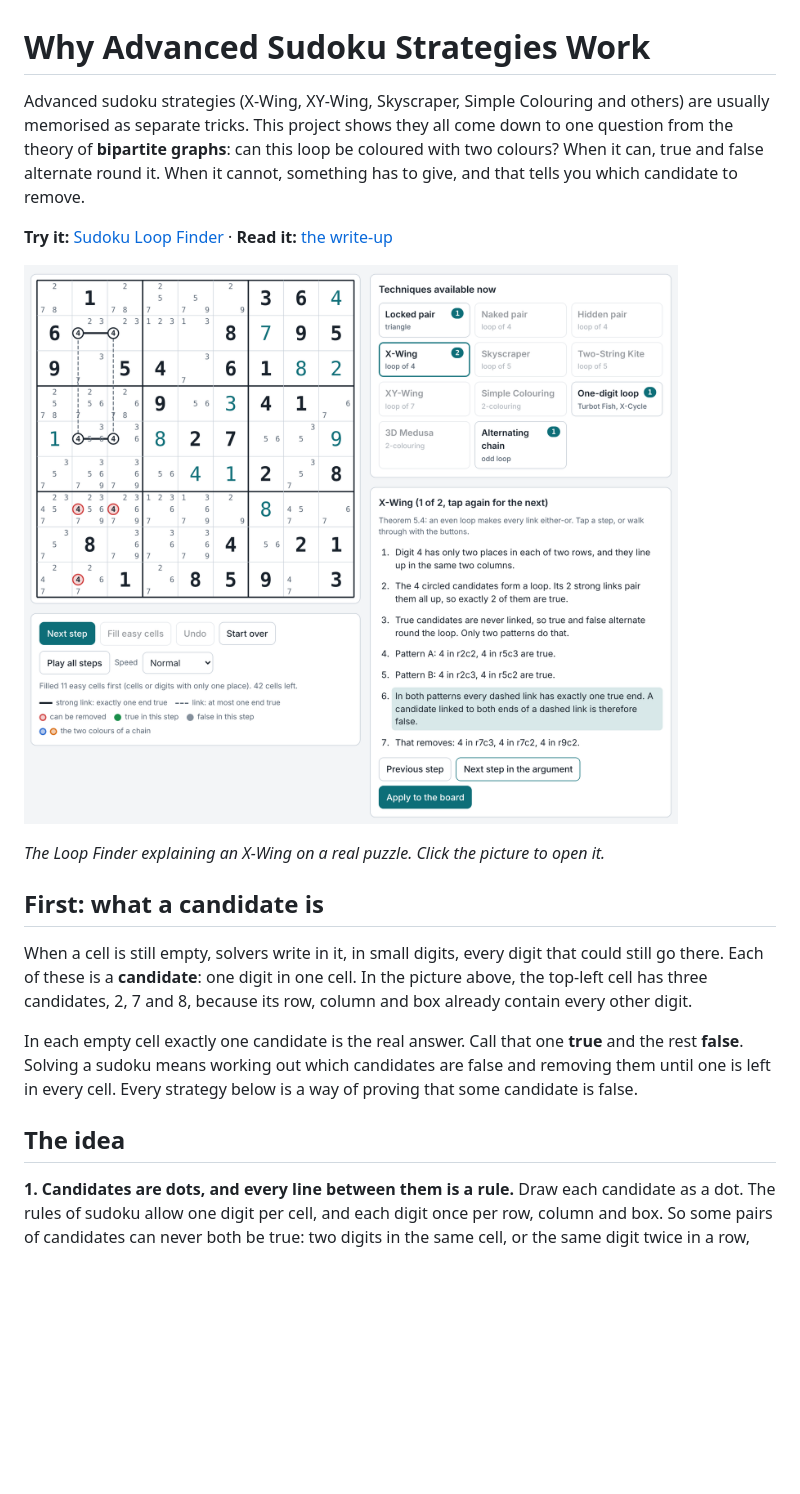
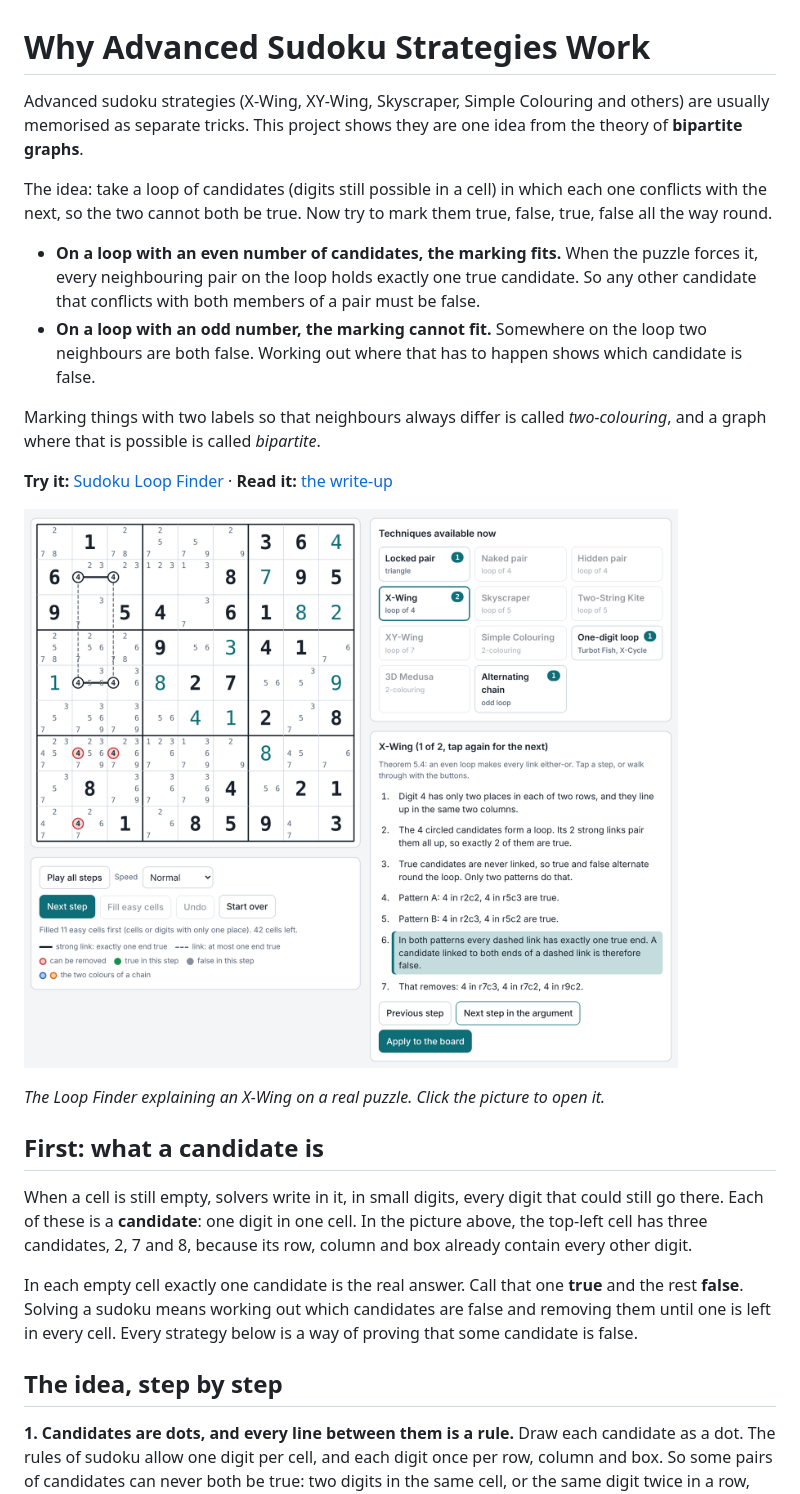
Before and after one commit to HyejunShin/sudoku-graph-theory, a Markdown page: README.md, the part around the change. GitHub-like rendering; pictures changed too: writeup/figures/loop-finder.png; blank space fills up the shorter version.

```diff
--- a/README.md
+++ b/README.md
@@ -1,6 +1,13 @@
 # Why Advanced Sudoku Strategies Work
 
-Advanced sudoku strategies (X-Wing, XY-Wing, Skyscraper, Simple Colouring and others) are usually memorised as separate tricks. This project shows they all come down to one question from the theory of **bipartite graphs**: can this loop be coloured with two colours? When it can, true and false alternate round it. When it cannot, something has to give, and that tells you which candidate to remove.
+Advanced sudoku strategies (X-Wing, XY-Wing, Skyscraper, Simple Colouring and others) are usually memorised as separate tricks. This project shows they are one idea from the theory of **bipartite graphs**.
+
+The idea: take a loop of candidates (digits still possible in a cell) in which each one conflicts with the next, so the two cannot both be true. Now try to mark them true, false, true, false all the way round.
+
+- **On a loop with an even number of candidates, the marking fits.** When the puzzle forces it, every neighbouring pair on the loop holds exactly one true candidate. So any other candidate that conflicts with both members of a pair must be false.
+- **On a loop with an odd number, the marking cannot fit.** Somewhere on the loop two neighbours are both false. Working out where that has to happen shows which candidate is false.
+
+Marking things with two labels so that neighbours always differ is called *two-colouring*, and a graph where that is possible is called *bipartite*.
 
 **Try it:** [Sudoku Loop Finder](https://hyejunshin.github.io/sudoku-graph-theory/) · **Read it:** [the write-up](https://hyejunshin.github.io/sudoku-graph-theory/writeup/)
 
@@ -14,7 +21,7 @@ When a cell is still empty, solvers write in it, in small digits, every digit th
 
 In each empty cell exactly one candidate is the real answer. Call that one **true** and the rest **false**. Solving a sudoku means working out which candidates are false and removing them until one is left in every cell. Every strategy below is a way of proving that some candidate is false.
 
-## The idea
+## The idea, step by step
 
 **1. Candidates are dots, and every line between them is a rule.** Draw each candidate as a dot. The rules of sudoku allow one digit per cell, and each digit once per row, column and box. So some pairs of candidates can never both be true: two digits in the same cell, or the same digit twice in a row, column or box. Join every such pair with a line, called a *link*. A link says "not both".
 
```
Also changed, not shown: 3 other files.
